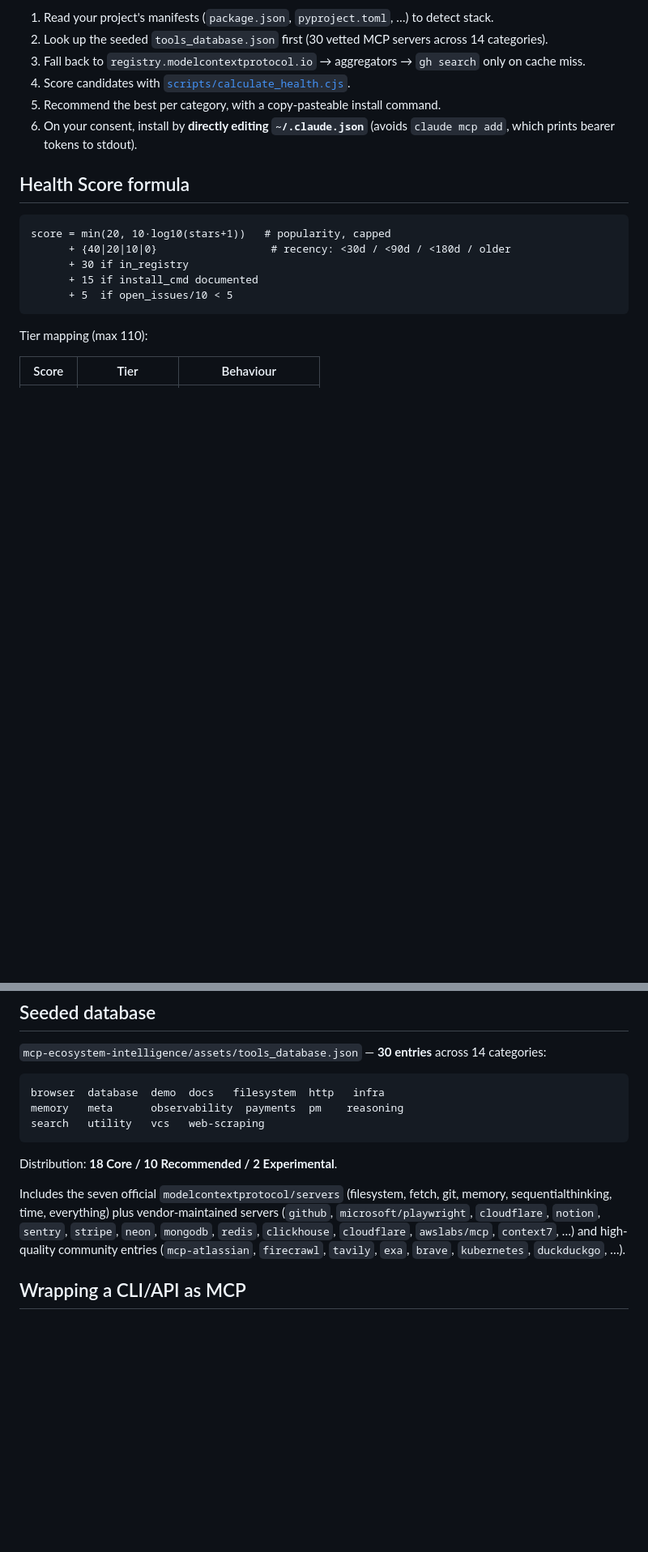
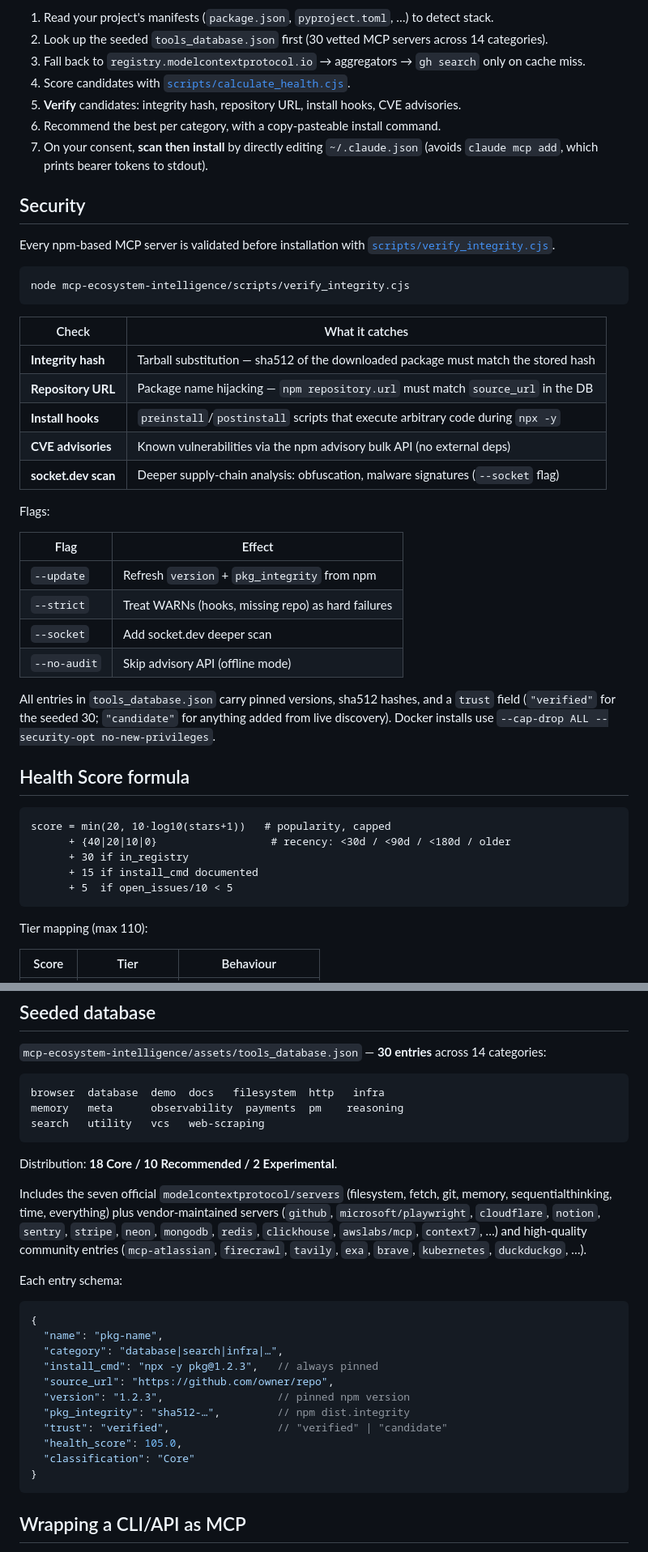
Before and after one commit to froggychips/mcp-skills-vault, a Markdown page: README.md, 2 parts joined by grey strips. Shown at 81% size. GitHub-like rendering; blank space fills up the shorter version.

````diff
--- a/README.md
+++ b/README.md
@@ -32,8 +34,36 @@ The skill activates by description match. It will:
 2. Look up the seeded `tools_database.json` first (30 vetted MCP servers across 14 categories).
 3. Fall back to `registry.modelcontextprotocol.io` → aggregators → `gh search` only on cache miss.
 4. Score candidates with [`scripts/calculate_health.cjs`](./mcp-ecosystem-intelligence/scripts/calculate_health.cjs).
-5. Recommend the best per category, with a copy-pasteable install command.
-6. On your consent, install by **directly editing `~/.claude.json`** (avoids `claude mcp add`, which prints bearer tokens to stdout).
+5. **Verify** candidates: integrity hash, repository URL, install hooks, CVE advisories.
+6. Recommend the best per category, with a copy-pasteable install command.
+7. On your consent, **scan then install** by directly editing `~/.claude.json` (avoids `claude mcp add`, which prints bearer tokens to stdout).
+
+## Security
+
+Every npm-based MCP server is validated before installation with [`scripts/verify_integrity.cjs`](./mcp-ecosystem-intelligence/scripts/verify_integrity.cjs).
+
+```bash
+node mcp-ecosystem-intelligence/scripts/verify_integrity.cjs
+```
+
+| Check | What it catches |
+|---|---|
+| **Integrity hash** | Tarball substitution — sha512 of the downloaded package must match the stored hash |
+| **Repository URL** | Package name hijacking — `npm repository.url` must match `source_url` in the DB |
+| **Install hooks** | `preinstall`/`postinstall` scripts that execute arbitrary code during `npx -y` |
+| **CVE advisories** | Known vulnerabilities via the npm advisory bulk API (no external deps) |
+| **socket.dev scan** | Deeper supply-chain analysis: obfuscation, malware signatures (`--socket` flag) |
+
+Flags:
+
+| Flag | Effect |
+|---|---|
+| `--update` | Refresh `version` + `pkg_integrity` from npm |
+| `--strict` | Treat WARNs (hooks, missing repo) as hard failures |
+| `--socket` | Add socket.dev deeper scan |
+| `--no-audit` | Skip advisory API (offline mode) |
+
+All entries in `tools_database.json` carry pinned versions, sha512 hashes, and a `trust` field (`"verified"` for the seeded 30; `"candidate"` for anything added from live discovery). Docker installs use `--cap-drop ALL --security-opt no-new-privileges`.
 
 ## Health Score formula
 
@@ -66,7 +96,23 @@ search   utility   vcs   web-scraping
 
 Distribution: **18 Core / 10 Recommended / 2 Experimental**.
 
-Includes the seven official `modelcontextprotocol/servers` (filesystem, fetch, git, memory, sequentialthinking, time, everything) plus vendor-maintained servers (`github`, `microsoft/playwright`, `cloudflare`, `notion`, `sentry`, `stripe`, `neon`, `mongodb`, `redis`, `clickhouse`, `cloudflare`, `awslabs/mcp`, `context7`, …) and high-quality community entries (`mcp-atlassian`, `firecrawl`, `tavily`, `exa`, `brave`, `kubernetes`, `duckduckgo`, …).
+Includes the seven official `modelcontextprotocol/servers` (filesystem, fetch, git, memory, sequentialthinking, time, everything) plus vendor-maintained servers (`github`, `microsoft/playwright`, `cloudflare`, `notion`, `sentry`, `stripe`, `neon`, `mongodb`, `redis`, `clickhouse`, `awslabs/mcp`, `context7`, …) and high-quality community entries (`mcp-atlassian`, `firecrawl`, `tavily`, `exa`, `brave`, `kubernetes`, `duckduckgo`, …).
+
+Each entry schema:
+
+```jsonc
+{
+  "name": "pkg-name",
+  "category": "database|search|infra|…",
+  "install_cmd": "npx -y pkg@1.2.3",   // always pinned
+  "source_url": "https://github.com/owner/repo",
+  "version": "1.2.3",                  // pinned npm version
+  "pkg_integrity": "sha512-…",         // npm dist.integrity
+  "trust": "verified",                 // "verified" | "candidate"
+  "health_score": 105.0,
+  "classification": "Core"
+}
+```
 
 ## Wrapping a CLI/API as MCP
 
````
Also changed, not shown: other parts of README.md (+4 -2 lines), README.ru.md (added, +135 -0 lines).
